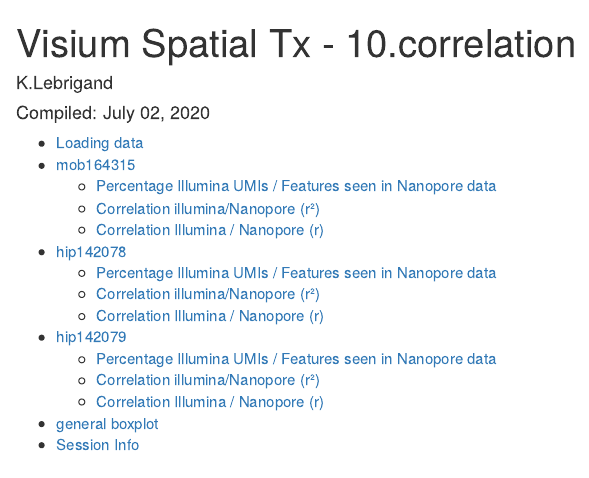
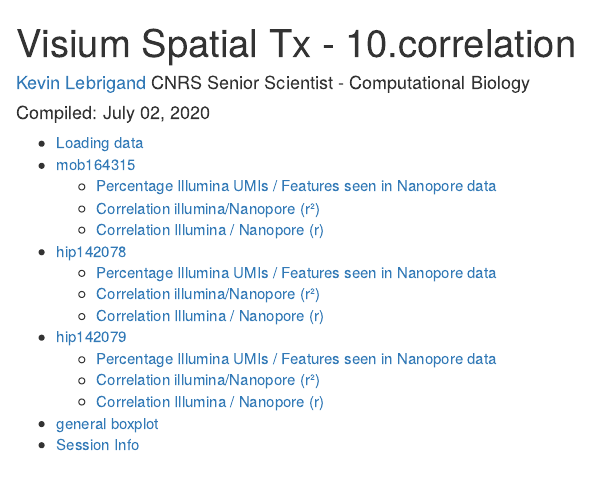
Before and after one commit to ucagenomix/SiT, an R Markdown document (000.Correlation.Rmd): the page in a window 1100 px wide, from its top. Rendered offline with R 4.5, knitr and Pandoc, with nearby package versions; some code elsewhere in the file could not run offline.

Commit message:
Update 000.Correlation.Rmd

```diff
--- a/000.Correlation.Rmd
+++ b/000.Correlation.Rmd
@@ -1,6 +1,6 @@
 ---
 title: "Visium Spatial Tx - 10.correlation"
-author: 'K.Lebrigand'
+author: '[Kevin Lebrigand](mailto:lebrigand@ipmc.cnrs.fr) CNRS Senior Scientist - Computational Biology'
 date: 'Compiled: `r format(Sys.Date(), "%B %d, %Y")`'
 output:
   html_document:
```
